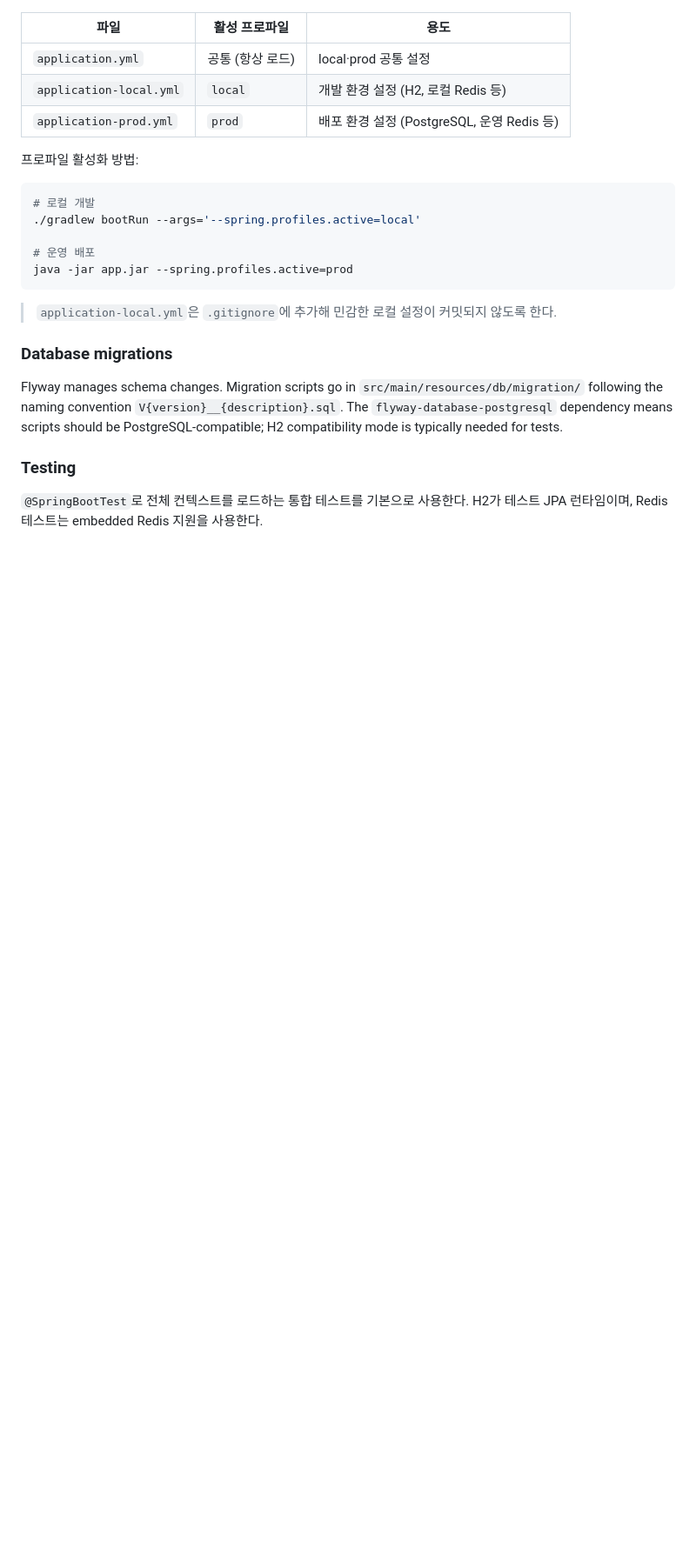
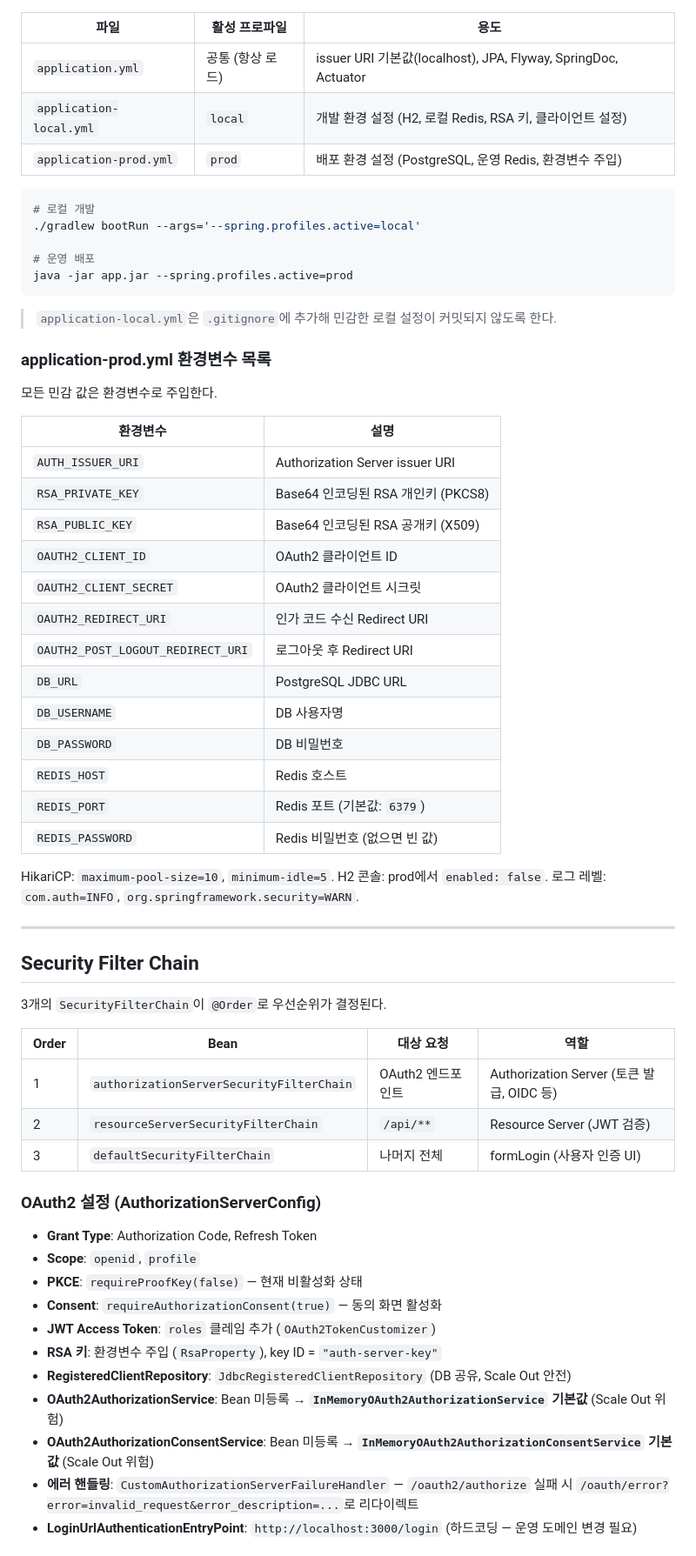
Before and after one commit to dodudi/rudy-project, a Markdown page: auth-spring/CLAUDE.md, the part around one of its changes. Shown at 87% size. GitHub-like rendering; blank space fills up the shorter version.

````diff
--- a/auth-spring/CLAUDE.md
+++ b/auth-spring/CLAUDE.md
@@ -76,11 +74,9 @@ This is a **Spring Boot 4.0.5 / Java 21** OAuth2 Authorization Server. The root
 
 | 파일 | 활성 프로파일 | 용도 |
 |---|---|---|
-| `application.yml` | 공통 (항상 로드) | local·prod 공통 설정 |
-| `application-local.yml` | `local` | 개발 환경 설정 (H2, 로컬 Redis 등) |
-| `application-prod.yml` | `prod` | 배포 환경 설정 (PostgreSQL, 운영 Redis 등) |
-
-프로파일 활성화 방법:
+| `application.yml` | 공통 (항상 로드) | issuer URI 기본값(localhost), JPA, Flyway, SpringDoc, Actuator |
+| `application-local.yml` | `local` | 개발 환경 설정 (H2, 로컬 Redis, RSA 키, 클라이언트 설정) |
+| `application-prod.yml` | `prod` | 배포 환경 설정 (PostgreSQL, 운영 Redis, 환경변수 주입) |
 
 ```bash
 # 로컬 개발
@@ -92,10 +88,53 @@ java -jar app.jar --spring.profiles.active=prod
 
 > `application-local.yml`은 `.gitignore`에 추가해 민감한 로컬 설정이 커밋되지 않도록 한다.
 
-### Database migrations
+### application-prod.yml 환경변수 목록
 
-Flyway manages schema changes. Migration scripts go in `src/main/resources/db/migration/` following the naming convention `V{version}__{description}.sql`. The `flyway-database-postgresql` dependency means scripts should be PostgreSQL-compatible; H2 compatibility mode is typically needed for tests.
+모든 민감 값은 환경변수로 주입한다.
 
-### Testing
+| 환경변수 | 설명 |
+|---|---|
+| `AUTH_ISSUER_URI` | Authorization Server issuer URI |
+| `RSA_PRIVATE_KEY` | Base64 인코딩된 RSA 개인키 (PKCS8) |
+| `RSA_PUBLIC_KEY` | Base64 인코딩된 RSA 공개키 (X509) |
+| `OAUTH2_CLIENT_ID` | OAuth2 클라이언트 ID |
+| `OAUTH2_CLIENT_SECRET` | OAuth2 클라이언트 시크릿 |
+| `OAUTH2_REDIRECT_URI` | 인가 코드 수신 Redirect URI |
+| `OAUTH2_POST_LOGOUT_REDIRECT_URI` | 로그아웃 후 Redirect URI |
+| `DB_URL` | PostgreSQL JDBC URL |
+| `DB_USERNAME` | DB 사용자명 |
+| `DB_PASSWORD` | DB 비밀번호 |
+| `REDIS_HOST` | Redis 호스트 |
+| `REDIS_PORT` | Redis 포트 (기본값: `6379`) |
+| `REDIS_PASSWORD` | Redis 비밀번호 (없으면 빈 값) |
 
-`@SpringBootTest`로 전체 컨텍스트를 로드하는 통합 테스트를 기본으로 사용한다. H2가 테스트 JPA 런타임이며, Redis 테스트는 embedded Redis 지원을 사용한다.
+HikariCP: `maximum-pool-size=10`, `minimum-idle=5`.
+H2 콘솔: prod에서 `enabled: false`.
+로그 레벨: `com.auth=INFO`, `org.springframework.security=WARN`.
+
+---
+
+## Security Filter Chain
+
+3개의 `SecurityFilterChain`이 `@Order`로 우선순위가 결정된다.
+
+| Order | Bean | 대상 요청 | 역할 |
+|---|---|---|---|
+| 1 | `authorizationServerSecurityFilterChain` | OAuth2 엔드포인트 | Authorization Server (토큰 발급, OIDC 등) |
+| 2 | `resourceServerSecurityFilterChain` | `/api/**` | Resource Server (JWT 검증) |
+| 3 | `defaultSecurityFilterChain` | 나머지 전체 | formLogin (사용자 인증 UI) |
+
+### OAuth2 설정 (AuthorizationServerConfig)
+
+- **Grant Type**: Authorization Code, Refresh Token
+- **Scope**: `openid`, `profile`
+- **PKCE**: `requireProofKey(false)` — 현재 비활성화 상태
+- **Consent**: `requireAuthorizationConsent(true)` — 동의 화면 활성화
+- **JWT Access Token**: `roles` 클레임 추가 (`OAuth2TokenCustomizer`)
+- **RSA 키**: 환경변수 주입 (`RsaProperty`), key ID = `"auth-server-key"`
+- **RegisteredClientRepository**: `JdbcRegisteredClientRepository` (DB 공유, Scale Out 안전)
+- **OAuth2AuthorizationService**: Bean 미등록 → **`InMemoryOAuth2AuthorizationService` 기본값** (Scale Out 위험)
+- **OAuth2AuthorizationConsentService**: Bean 미등록 → **`InMemoryOAuth2AuthorizationConsentService` 기본값** (Scale Out 위험)
+- **에러 핸들링**: `CustomAuthorizationServerFailureHandler` — `/oauth2/authorize` 실패 시 `/oauth/error?error=invalid_request&error_description=...`로 리다이렉트
+- **LoginUrlAuthenticationEntryPoint**: `http://localhost:3000/login` (하드코딩 — 운영 도메인 변경 필요)
+
````
Also changed, not shown: other parts of auth-spring/CLAUDE.md (+176 -107 lines).
